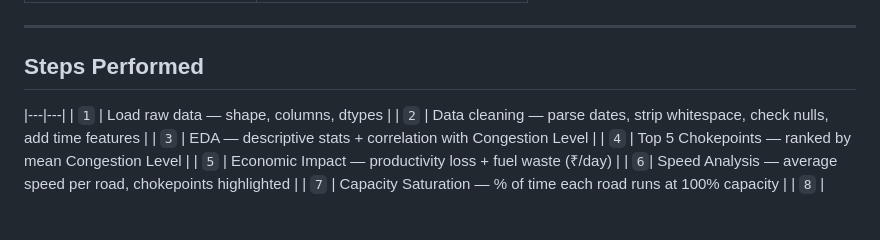
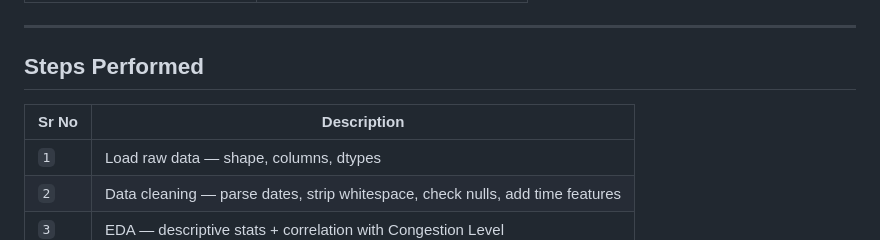
Before and after one commit to rishi-msrit/Bangalore-Traffic-Pred, a Markdown page: README.md, the part around the change. Drawn GitHub-style; blank space fills up the shorter version.

```diff
--- a/README.md
+++ b/README.md
@@ -22,6 +22,7 @@ Dataset: [Bangalore Traffic Pulse — Kaggle](https://www.kaggle.com/datasets/pr
 
 ## Steps Performed
 
+| Sr No | Description |
 |---|---|
 | `1` | Load raw data — shape, columns, dtypes |
 | `2` | Data cleaning — parse dates, strip whitespace, check nulls, add time features |
```
